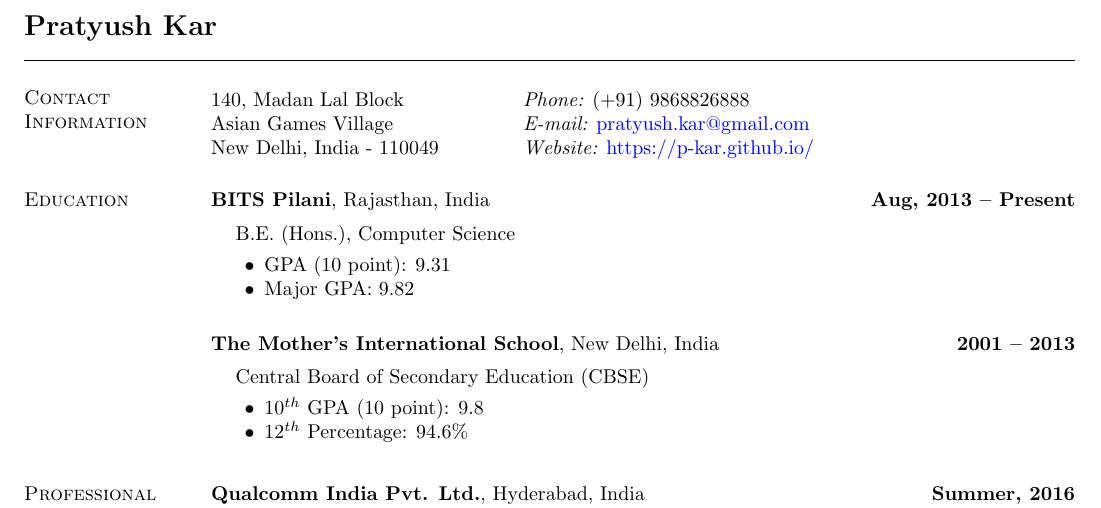
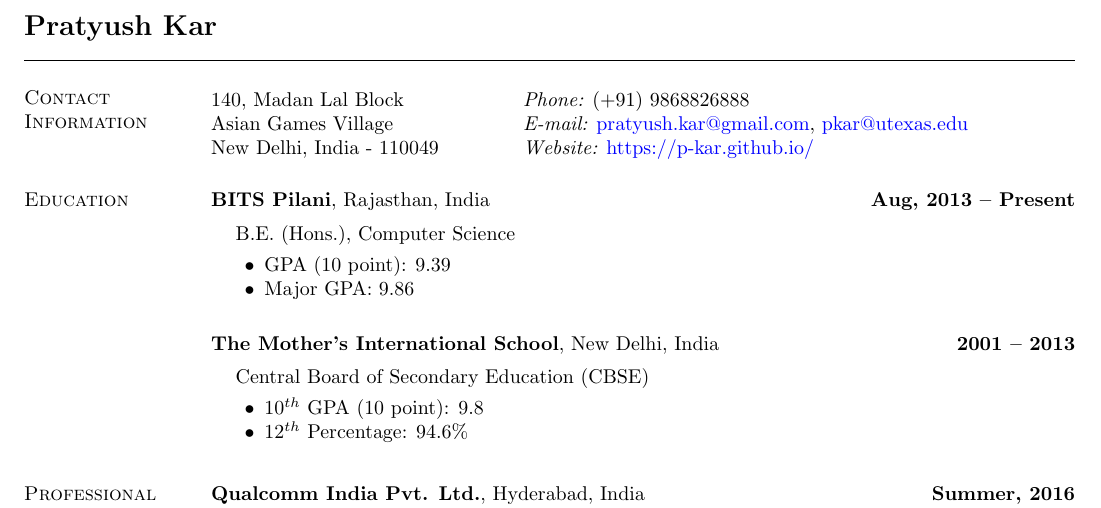
Before and after one commit to p-kar/p-kar.github.io, a LaTeX CV (files/CV/pkar-cv.tex): part of page 1 of 2, cut so that both start at the same text. Compiled offline with pdfLaTeX.

Commit message:
updated CV

```diff
--- a/files/CV/pkar-cv.tex
+++ b/files/CV/pkar-cv.tex
@@ -41,7 +41,7 @@
 \vspace{.05in}
 \begin{tabular}{@{}p{2in}p{4in}}
 140, Madan Lal Block        & {\it Phone:} (+91) 9868826888 \\
-Asian Games Village         & {\it E-mail:} \href{mailto:pratyush.kar@gmail.com}{pratyush.kar@gmail.com} \\
+Asian Games Village         & {\it E-mail:} \href{mailto:pratyush.kar@gmail.com}{pratyush.kar@gmail.com}, \href{mailto:pkar@utexas.edu}{pkar@utexas.edu} \\
 New Delhi, India - 110049   & {\it Website:} \href{https://p-kar.github.io/}{https://p-kar.github.io/} \\
 \end{tabular}
 
@@ -56,8 +56,8 @@
 \item[] B.E. (Hons.), Computer Science
 \begin{list2}
 \vspace*{.05in}
-\item GPA (10 point): 9.31
-\item Major GPA: 9.82
+\item GPA (10 point): 9.39
+\item Major GPA: 9.86
 \end{list2}
 \vspace*{.05in}
 \end{list1}
```
Also changed, not shown: files/CV/pkar-cv.pdf, 4 other files.
